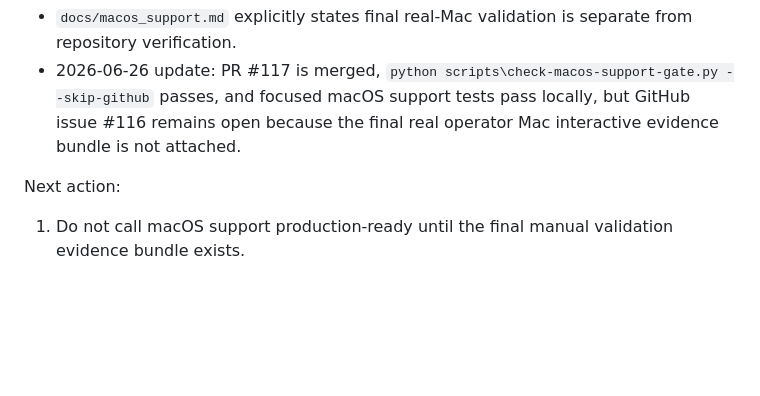
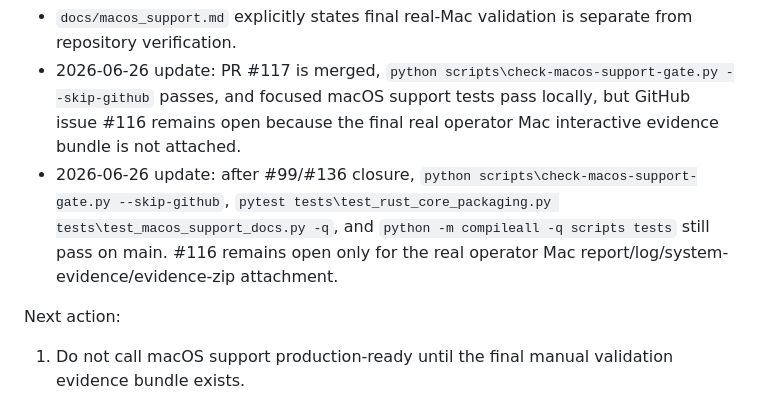
Before and after one commit to sanghyun-io/tunnelforge, a Markdown page: docs/current_status.md, the part around one of its changes. GitHub-like rendering; blank space fills up the shorter version.

Commit message:
docs: refresh remaining macOS validation gap

```diff
--- a/docs/current_status.md
+++ b/docs/current_status.md
@@ -353,6 +353,12 @@ Evidence:
   scripts\check-macos-support-gate.py --skip-github` passes, and focused macOS
   support tests pass locally, but GitHub issue #116 remains open because the
   final real operator Mac interactive evidence bundle is not attached.
+- 2026-06-26 update: after #99/#136 closure, `python
+  scripts\check-macos-support-gate.py --skip-github`, `pytest
+  tests\test_rust_core_packaging.py tests\test_macos_support_docs.py -q`, and
+  `python -m compileall -q scripts tests` still pass on main. #116 remains open
+  only for the real operator Mac report/log/system-evidence/evidence-zip
+  attachment.
 
 Next action:
 
```
Also changed, not shown: other parts of docs/current_status.md (+1 -0 lines).
